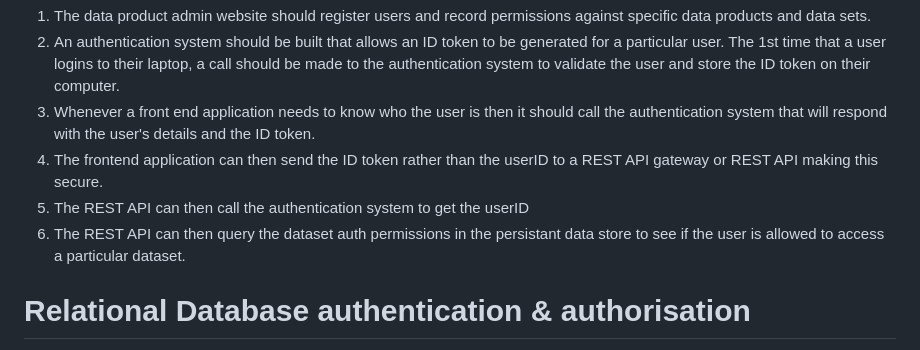
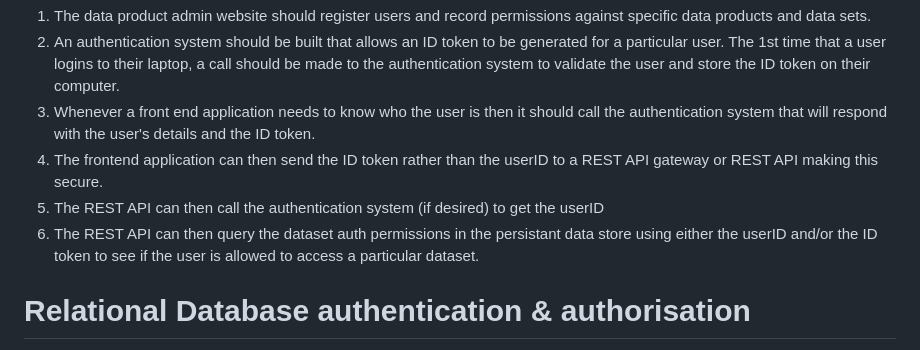
Before and after one commit to deytalytics/dataproductpoc-docs, a Markdown page: dp-authentication.md, the part around the change. Rendered like a GitHub page.

Commit message:
Added some nuance to steps 5 & 6 in the REST API authentication & authorisation section

```diff
--- a/dp-authentication.md
+++ b/dp-authentication.md
@@ -66,8 +66,8 @@ For REST APIs, the approach should be the following:-
 2. An authentication system should be built that allows an ID token to be generated for a particular user. The 1st time that a user logins to their laptop, a call should be made to the authentication system to validate the user and store the ID token on their computer.
 3. Whenever a front end application needs to know who the user is then it should call the authentication system that will respond with the user's details and the ID token.
 4. The frontend application can then send the ID token rather than the userID to a REST API gateway or REST API making this secure.
-5. The REST API can then call the authentication system to get the userID
-6. The REST API can then query the dataset auth permissions in the persistant data store to see if the user is allowed to access a particular dataset.
+5. The REST API can then call the authentication system (if desired) to get the userID
+6. The REST API can then query the dataset auth permissions in the persistant data store using either the userID and/or the ID token to see if the user is allowed to access a particular dataset.
 
 # Relational Database authentication & authorisation
 1. In this scenario, the necessary grants on tables to particular users/groups should be applied using the information in the dataset auth database against the tables in the dataset database. This logic can be run from the data product admin website.
```
